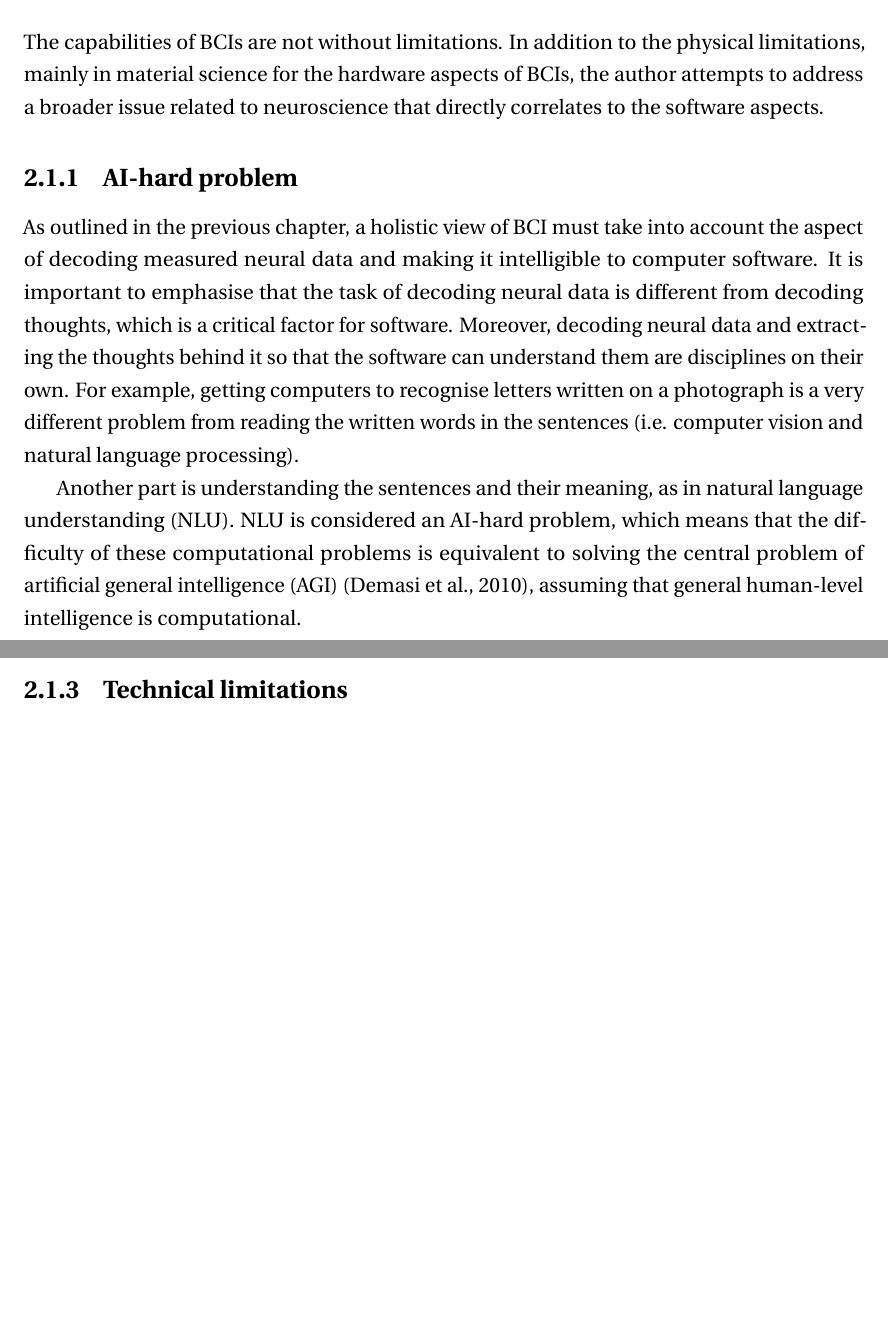
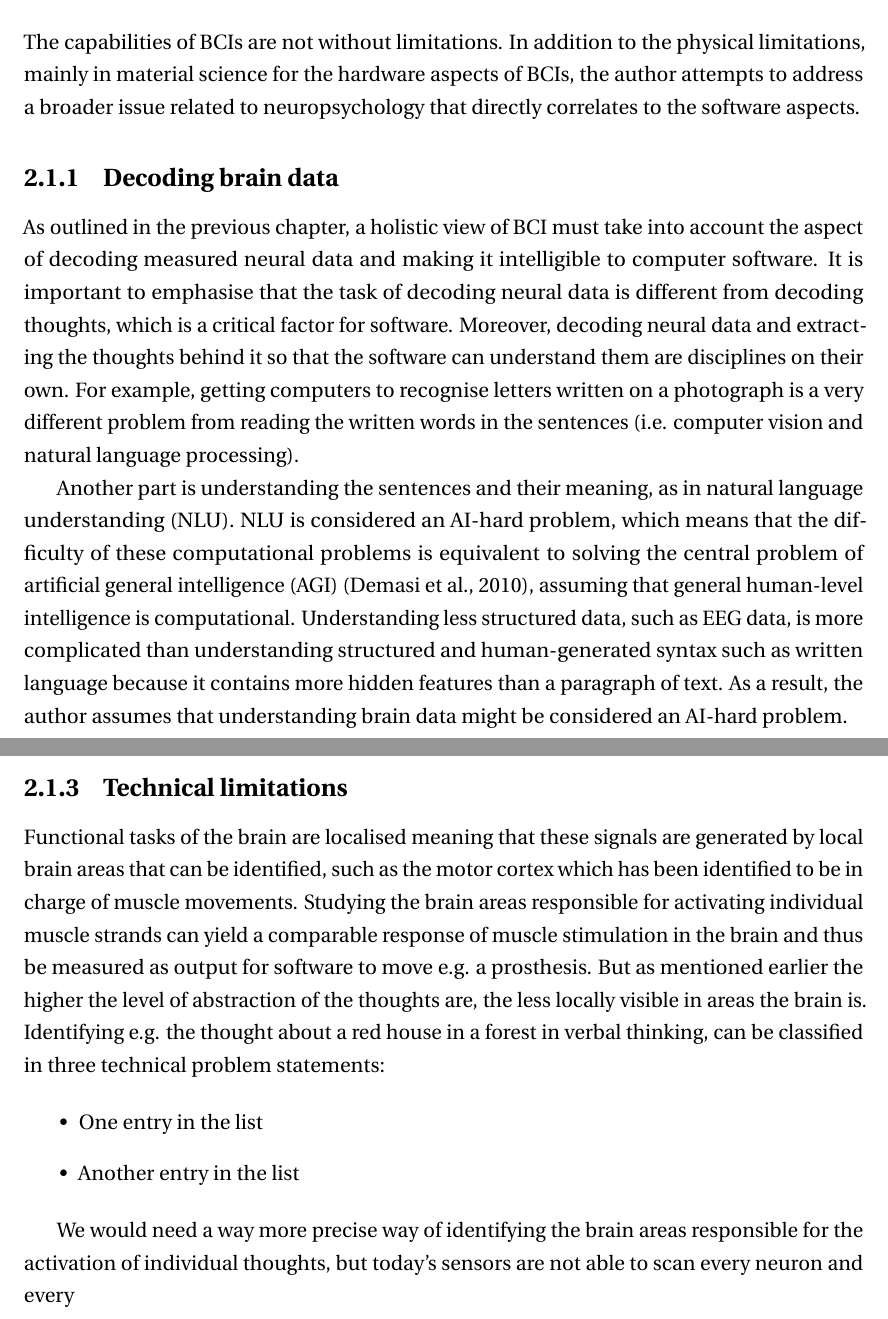
Before and after one commit to danburonline/spatial-place, a LaTeX thesis (thesis/src/thesis.tex, which reads thesis/src/Chapter2/chapter2.tex): two parts of pages 14 and 16 of 27 before the commit and two parts of pages 14 and 16 of 28 after it, joined at a grey line, cut so that both start at the same text, the shorter picture padded with empty space. Compiled offline with pdfLaTeX.

Commit message:
Continue on the technical limitations subsection

```diff
--- a/thesis/src/Chapter2/chapter2.tex
+++ b/thesis/src/Chapter2/chapter2.tex
@@ -6,14 +6,14 @@ This chapter describes the context of the research question and the findings fro
 \section{Limitations of BCIs}
 \label{chapter2-limitations-of-bcis}
 
-The capabilities of BCIs are not without limitations. In addition to the physical limitations, mainly in material science for the hardware aspects of BCIs, the author attempts to address a broader issue related to neuroscience that directly correlates to the software aspects.
+The capabilities of BCIs are not without limitations. In addition to the physical limitations, mainly in material science for the hardware aspects of BCIs, the author attempts to address a broader issue related to neuropsychology that directly correlates to the software aspects.
 
-\subsection{AI-hard problem}
-\label{chapter2-ai-hard-problem}
+\subsection{Decoding brain data}
+\label{chapter2-decoding-brain-data}
 
 As outlined in the previous chapter, a holistic view of BCI must take into account the aspect of decoding measured neural data and making it intelligible to computer software. It is important to emphasise that the task of decoding neural data is different from decoding thoughts, which is a critical factor for software. Moreover, decoding neural data and extracting the thoughts behind it so that the software can understand them are disciplines on their own. For example, getting computers to recognise letters written on a photograph is a very different problem from reading the written words in the sentences (i.e. computer vision and natural language processing).
 
-Another part is understanding the sentences and their meaning, as in natural language understanding (NLU). NLU is considered an AI-hard problem, which means that the difficulty of these computational problems is equivalent to solving the central problem of artificial general intelligence (AGI) \citep{demasi_theoretical_2010}, assuming that general human-level intelligence is computational.
+Another part is understanding the sentences and their meaning, as in natural language understanding (NLU). NLU is considered an AI-hard problem, which means that the difficulty of these computational problems is equivalent to solving the central problem of artificial general intelligence (AGI) \citep{demasi_theoretical_2010}, assuming that general human-level intelligence is computational. Understanding less structured data, such as EEG data, is more complicated than understanding structured and human-generated syntax such as written language because it contains more hidden features than a paragraph of text. As a result, the author assumes that understanding brain data might be considered an AI-hard problem.
 
 \subsection{Levels of abstraction}
 \label{chapter2-levels-of-abstraction}
@@ -29,6 +29,15 @@ Imagine a red house in the middle of a forest. Depending on the individual thoug
 
 \subsection{Technical limitations}
 \label{chapter2-technical-limitations}
+
+Functional tasks of the brain are localised meaning that these signals are generated by local brain areas that can be identified, such as the motor cortex which has been identified to be in charge of muscle movements. Studying the brain areas responsible for activating individual muscle strands can yield a comparable response of muscle stimulation in the brain and thus be measured as output for software to move e.g. a prosthesis. But as mentioned earlier the higher the level of abstraction of the thoughts are, the less locally visible in areas the brain is. Identifying e.g. the thought about a red house in a forest in verbal thinking, can be classified in three technical problem statements:
+
+\begin{itemize}
+  \item One entry in the list
+  \item Another entry in the list
+\end{itemize}
+
+We would need a way more precise way of identifying the brain areas responsible for the activation of individual thoughts, but today's sensors are not able to scan every neuron and every
 
 % TODO Add example from the paper of the CPU
 
```
Also changed, not shown: thesis/src/thesis.pdf, thesis/src/Chapter2/chapter2.tex (2 more changed lines).
